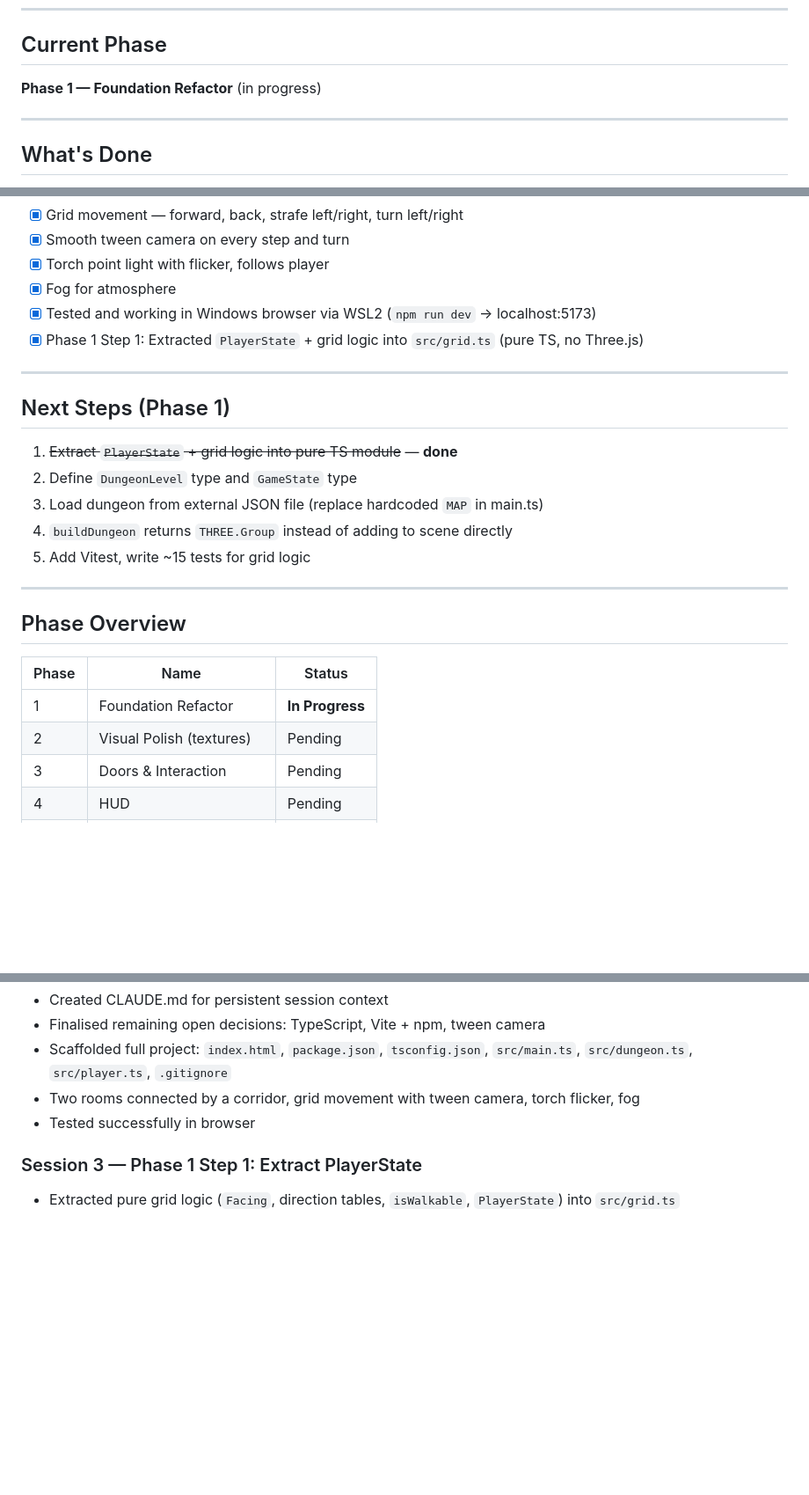
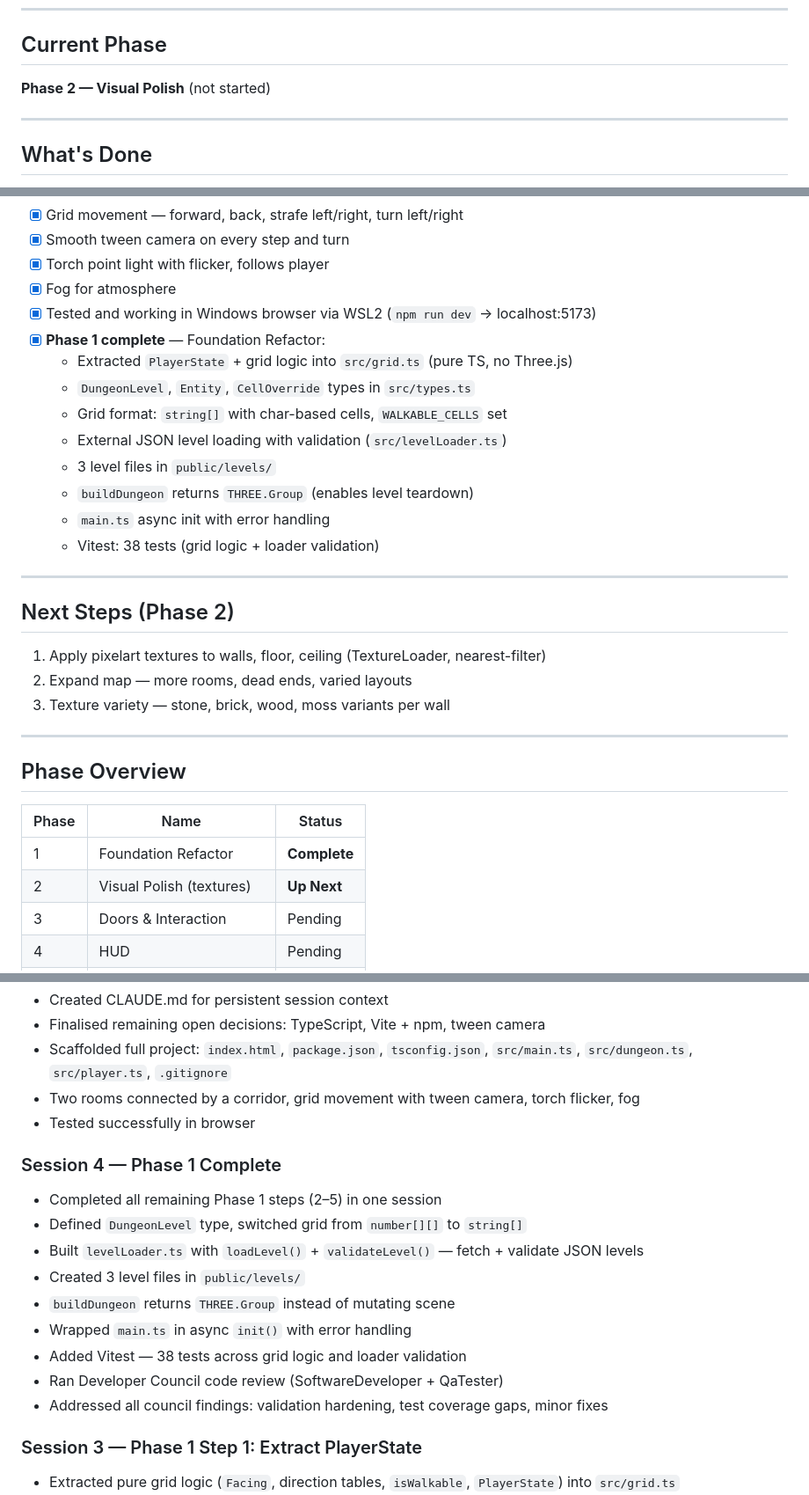
Before and after one commit to l3hox/DelveWard, a Markdown page: PROGRESS.md, 3 parts joined by grey strips. Shown at 88% size. Rendered like a GitHub page; blank space fills up the shorter version.

```diff
--- a/PROGRESS.md
+++ b/PROGRESS.md
@@ -8,7 +8,7 @@ Read this at the start of every Claude Code session to restore context. Update i
 
 ## Current Phase
 
-**Phase 1 — Foundation Refactor** (in progress)
+**Phase 2 — Visual Polish** (not started)
 
 ---
 
@@ -24,17 +24,23 @@ Read this at the start of every Claude Code session to restore context. Update i
 - [x] Torch point light with flicker, follows player
 - [x] Fog for atmosphere
 - [x] Tested and working in Windows browser via WSL2 (`npm run dev` → localhost:5173)
-- [x] Phase 1 Step 1: Extracted `PlayerState` + grid logic into `src/grid.ts` (pure TS, no Three.js)
+- [x] **Phase 1 complete** — Foundation Refactor:
+  - Extracted `PlayerState` + grid logic into `src/grid.ts` (pure TS, no Three.js)
+  - `DungeonLevel`, `Entity`, `CellOverride` types in `src/types.ts`
+  - Grid format: `string[]` with char-based cells, `WALKABLE_CELLS` set
+  - External JSON level loading with validation (`src/levelLoader.ts`)
+  - 3 level files in `public/levels/`
+  - `buildDungeon` returns `THREE.Group` (enables level teardown)
+  - `main.ts` async init with error handling
+  - Vitest: 38 tests (grid logic + loader validation)
 
 ---
 
-## Next Steps (Phase 1)
+## Next Steps (Phase 2)
 
-1. ~~Extract `PlayerState` + grid logic into pure TS module~~ — **done**
-2. Define `DungeonLevel` type and `GameState` type
-3. Load dungeon from external JSON file (replace hardcoded `MAP` in main.ts)
-4. `buildDungeon` returns `THREE.Group` instead of adding to scene directly
-5. Add Vitest, write ~15 tests for grid logic
+1. Apply pixelart textures to walls, floor, ceiling (TextureLoader, nearest-filter)
+2. Expand map — more rooms, dead ends, varied layouts
+3. Texture variety — stone, brick, wood, moss variants per wall
 
 ---
 
@@ -42,8 +48,8 @@ Read this at the start of every Claude Code session to restore context. Update i
 
 | Phase | Name | Status |
 |---|---|---|
-| 1 | Foundation Refactor | **In Progress** |
-| 2 | Visual Polish (textures) | Pending |
+| 1 | Foundation Refactor | **Complete** |
+| 2 | Visual Polish (textures) | **Up Next** |
 | 3 | Doors & Interaction | Pending |
 | 4 | HUD | Pending |
 | 5 | Multi-Level Dungeons | Pending |
@@ -81,6 +87,17 @@ None.
 - Two rooms connected by a corridor, grid movement with tween camera, torch flicker, fog
 - Tested successfully in browser
 
+### Session 4 — Phase 1 Complete
+- Completed all remaining Phase 1 steps (2–5) in one session
+- Defined `DungeonLevel` type, switched grid from `number[][]` to `string[]`
+- Built `levelLoader.ts` with `loadLevel()` + `validateLevel()` — fetch + validate JSON levels
+- Created 3 level files in `public/levels/`
+- `buildDungeon` returns `THREE.Group` instead of mutating scene
+- Wrapped `main.ts` in async `init()` with error handling
+- Added Vitest — 38 tests across grid logic and loader validation
+- Ran Developer Council code review (SoftwareDeveloper + QaTester)
+- Addressed all council findings: validation hardening, test coverage gaps, minor fixes
+
 ### Session 3 — Phase 1 Step 1: Extract PlayerState
 - Extracted pure grid logic (`Facing`, direction tables, `isWalkable`, `PlayerState`) into `src/grid.ts`
 - Refactored `src/player.ts` to delegate to `PlayerState`, keeping only Three.js rendering
```
Also changed, not shown: LOG.md (+23 -0 lines), PLAN.md (+28 -0 lines).
